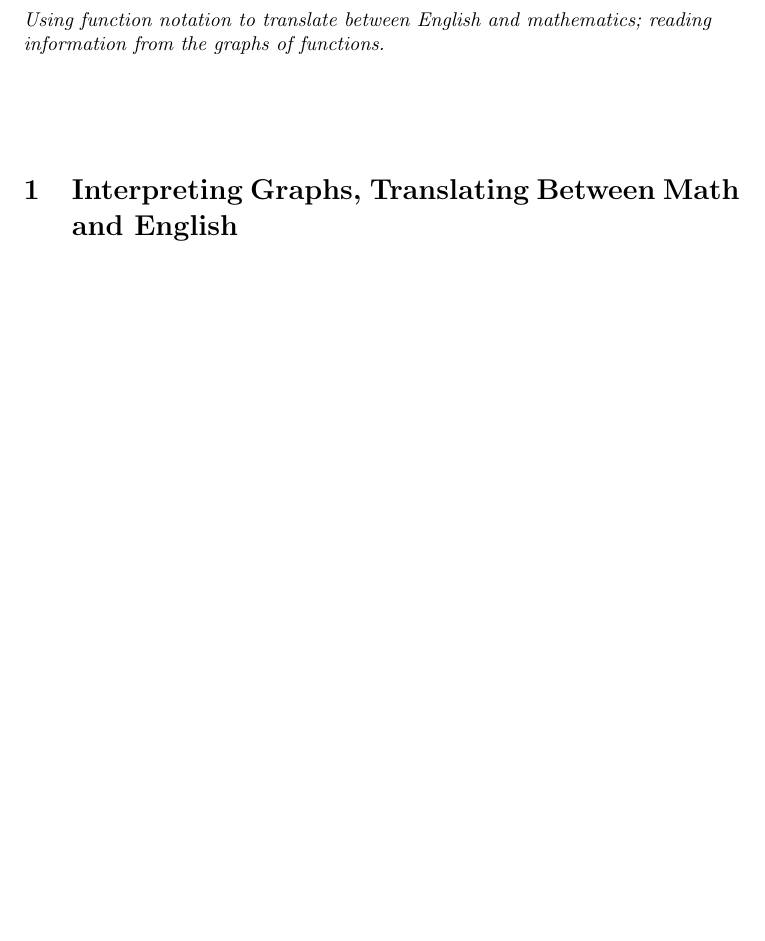
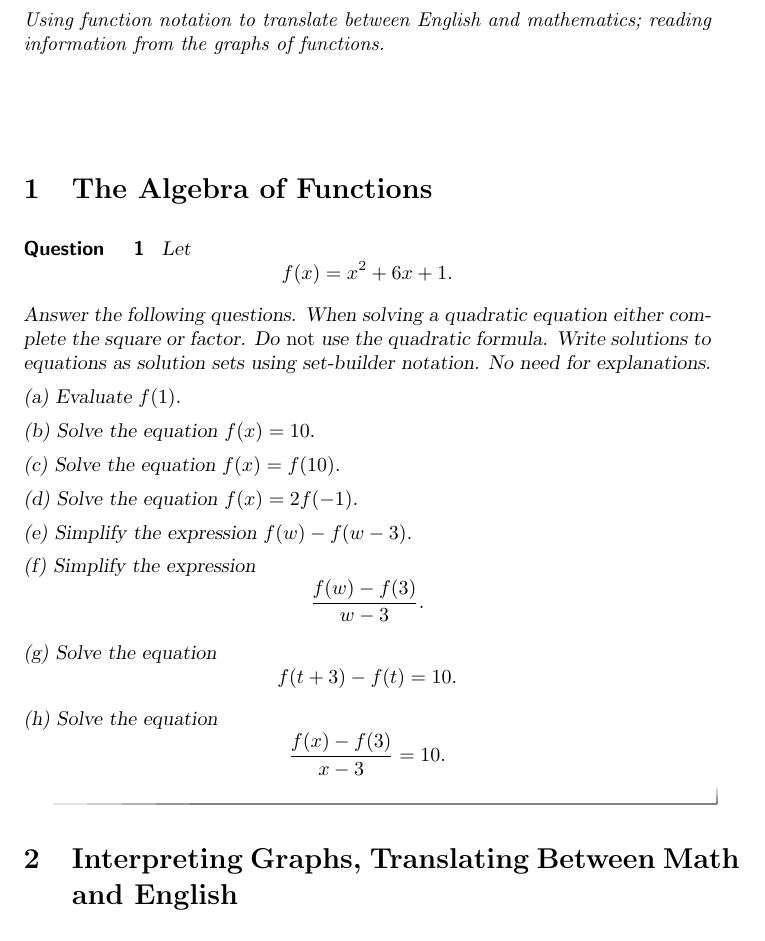
Before and after one commit to fkuczmar/PreCalculus1, a LaTeX document (Functions/Functions.tex): part of page 1 of 5, cut so that both start at the same text, the shorter picture padded with empty space. Compiled offline with pdfLaTeX.

```diff
--- a/Functions/Functions.tex
+++ b/Functions/Functions.tex
@@ -8,6 +8,45 @@
 Using function notation to translate between English and mathematics; reading information from the graphs of functions.
 \end{abstract}
 \maketitle
+
+
+\section{The Algebra of Functions}
+
+\begin{question}  \label{Qersr4r}
+Let
+\[
+     f(x) = x^2 + 6x + 1 .
+\]
+
+Answer the following questions. When solving a quadratic equation either complete the square or factor. Do \emph{not} use the quadratic formula. Write solutions to equations as solution sets using set-builder notation. No need for explanations.
+
+(a) Evaluate $f(1)$.
+
+(b) Solve the equation $f(x)=10$.
+
+(c) Solve the equation $f(x)=f(10)$.
+
+(d) Solve the equation $f(x) = 2 f(-1)$.
+
+(e) Simplify the expression $f(w) - f(w-3)$.
+
+(f) Simplify the expression
+\[
+      \frac{f(w) - f(3)}{w-3} .
+\]
+
+(g) Solve the equation
+\[
+           f(t+3) - f(t) = 10 .
+\]
+
+(h) Solve the equation
+\[
+           \frac{f(x) - f(3)}{x-3} = 10.
+\]
+\end{question}
+
+
 
 \section{Interpreting Graphs, Translating Between Math and English}
 
```
